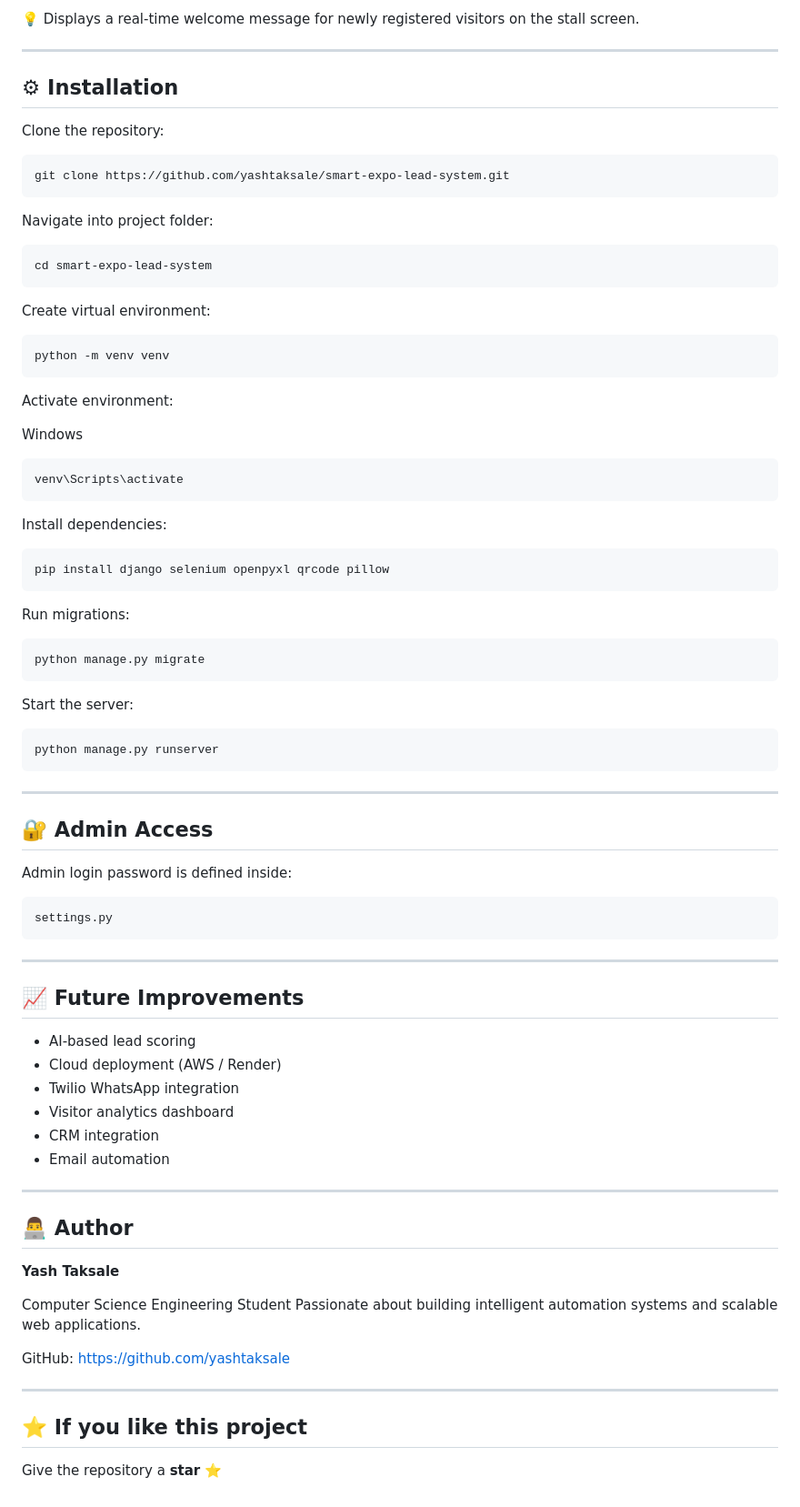
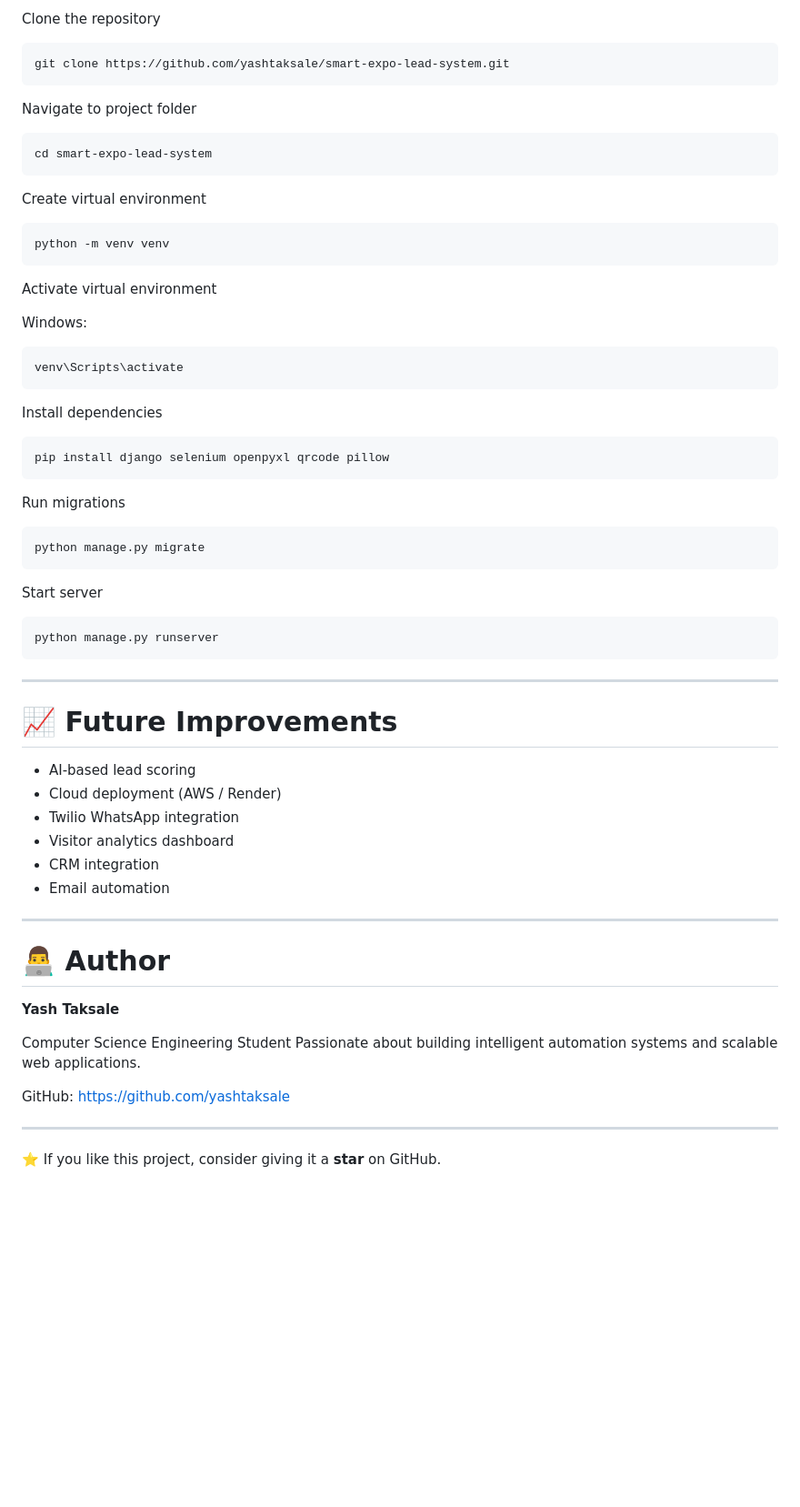
Before and after one commit to yashtaksale/smart-expo-lead-system, a Markdown page: README.md, the part around one of its changes. Shown at 91% size. GitHub-like rendering; blank space fills up the shorter version.

````diff
--- a/README.md
+++ b/README.md
@@ -156,49 +150,43 @@ Explore the key interfaces of the **Smart Expo Lead Capture System**.
 
-💡 Displays a real-time welcome message for newly registered visitors on the stall screen.
-
----
-
-## ⚙ Installation
-
-Clone the repository:
+Clone the repository
 
 ```
 git clone https://github.com/yashtaksale/smart-expo-lead-system.git
 ```
 
-Navigate into project folder:
+Navigate to project folder
 
 ```
 cd smart-expo-lead-system
 ```
 
-Create virtual environment:
+Create virtual environment
 
 ```
 python -m venv venv
 ```
 
-Activate environment:
+Activate virtual environment
 
-Windows
+Windows:
 
 ```
 venv\Scripts\activate
 ```
 
-Install dependencies:
+Install dependencies
 
 ```
 pip install django selenium openpyxl qrcode pillow
 ```
 
-Run migrations:
+Run migrations
 
 ```
 python manage.py migrate
 ```
 
-Start the server:
+Start server
 
 ```
 python manage.py runserver
@@ -206,19 +194,7 @@ python manage.py runserver
 
 ---
 
-## 🔐 Admin Access
-
-Admin login password is defined inside:
-
-```
-settings.py
-```
-
----
-
-
-
-## 📈 Future Improvements
+# 📈 Future Improvements
 
 * AI-based lead scoring
 * Cloud deployment (AWS / Render)
@@ -229,7 +205,7 @@ settings.py
 
 ---
 
-## 👨‍💻 Author
+# 👨‍💻 Author
 
 **Yash Taksale**
 
@@ -241,6 +217,4 @@ https://github.com/yashtaksale
 
 ---
 
-## ⭐ If you like this project
-
-Give the repository a **star ⭐**
+⭐ If you like this project, consider giving it a **star** on GitHub.
````
Also changed, not shown: other parts of README.md (+114 -120 lines).
